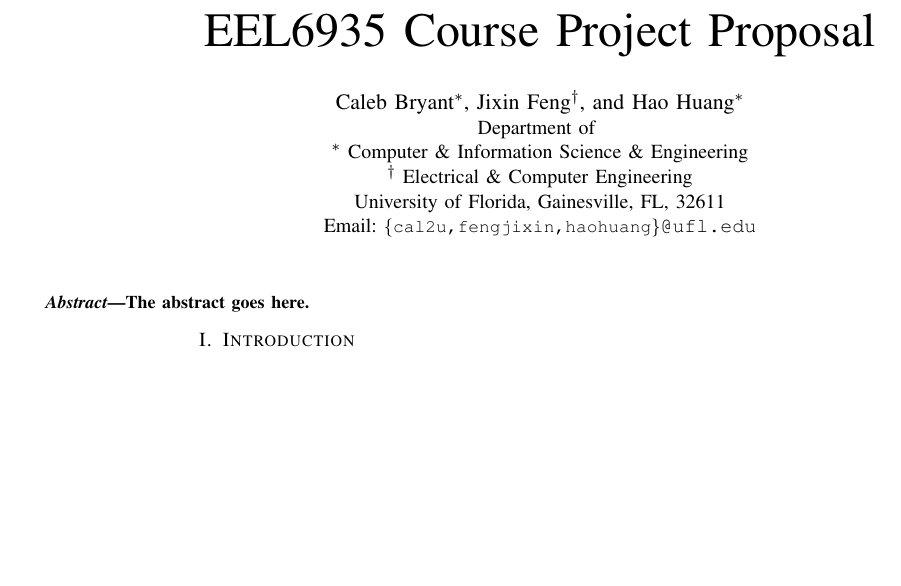
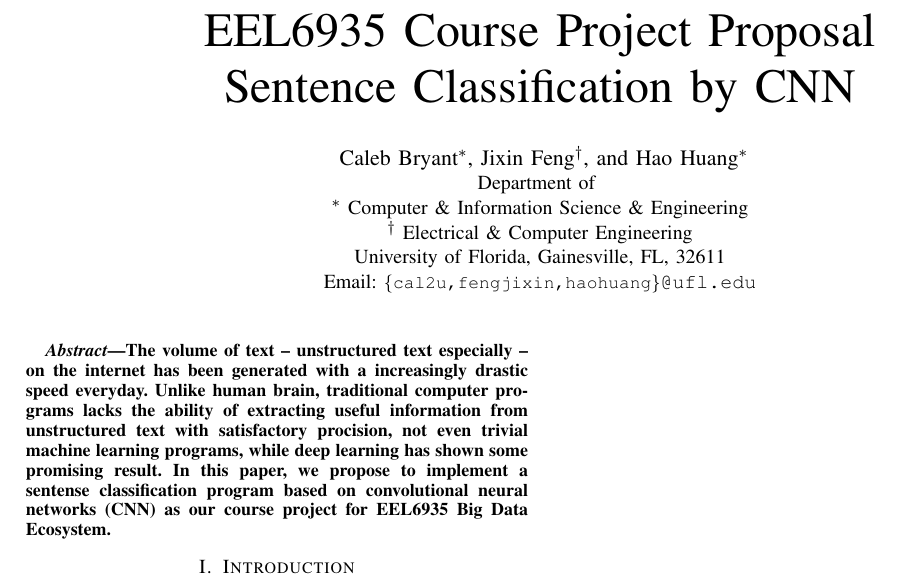
Before and after one commit to jixinfeng/EEL6935-Course-Project, a LaTeX paper (proposal/eel6935_proposal.tex): part of the page, cut so that both start at the same text, the shorter picture padded with empty space. Compiled offline with pdfLaTeX; a missing font is replaced by an installed copy or a similar font; a LaTeX package or settings file that is missing is left out.

Commit message:
add abstract

```diff
--- a/proposal/eel6935_proposal.tex
+++ b/proposal/eel6935_proposal.tex
@@ -3,8 +3,10 @@
 \hyphenation{op-tical net-works semi-conduc-tor}
 
 \begin{document}
-\title{EEL6935 Course Project Proposal}
-\author{\IEEEauthorblockN{Caleb Bryant\IEEEauthorrefmark{1},
+\title{EEL6935 Course Project Proposal \\
+    Sentence Classification by CNN}
+\author{\IEEEauthorblockN{
+    Caleb Bryant\IEEEauthorrefmark{1},
     Jixin Feng\IEEEauthorrefmark{2},
     and Hao Huang\IEEEauthorrefmark{1}}
 \IEEEauthorblockA{Department of \\
@@ -17,7 +19,14 @@
 \maketitle
 
 \begin{abstract}
-    The abstract goes here.
+    The volume of text -- unstructured text especially --  on the internet
+    has been generated with a increasingly drastic speed everyday. Unlike
+    human brain, traditional computer programs lacks the ability of extracting
+    useful information from unstructured text with satisfactory procision,
+    not even trivial machine learning programs, while deep learning has shown
+    some promising result. In this paper, we propose to implement a sentense
+    classification program based on convolutional neural networks (CNN) as
+    our course project for EEL6935 Big Data Ecosystem.
 \end{abstract}
 
 \IEEEpeerreviewmaketitle
```
Also changed, not shown: proposal/eel6935_proposal.bib (+17 -0 lines).
